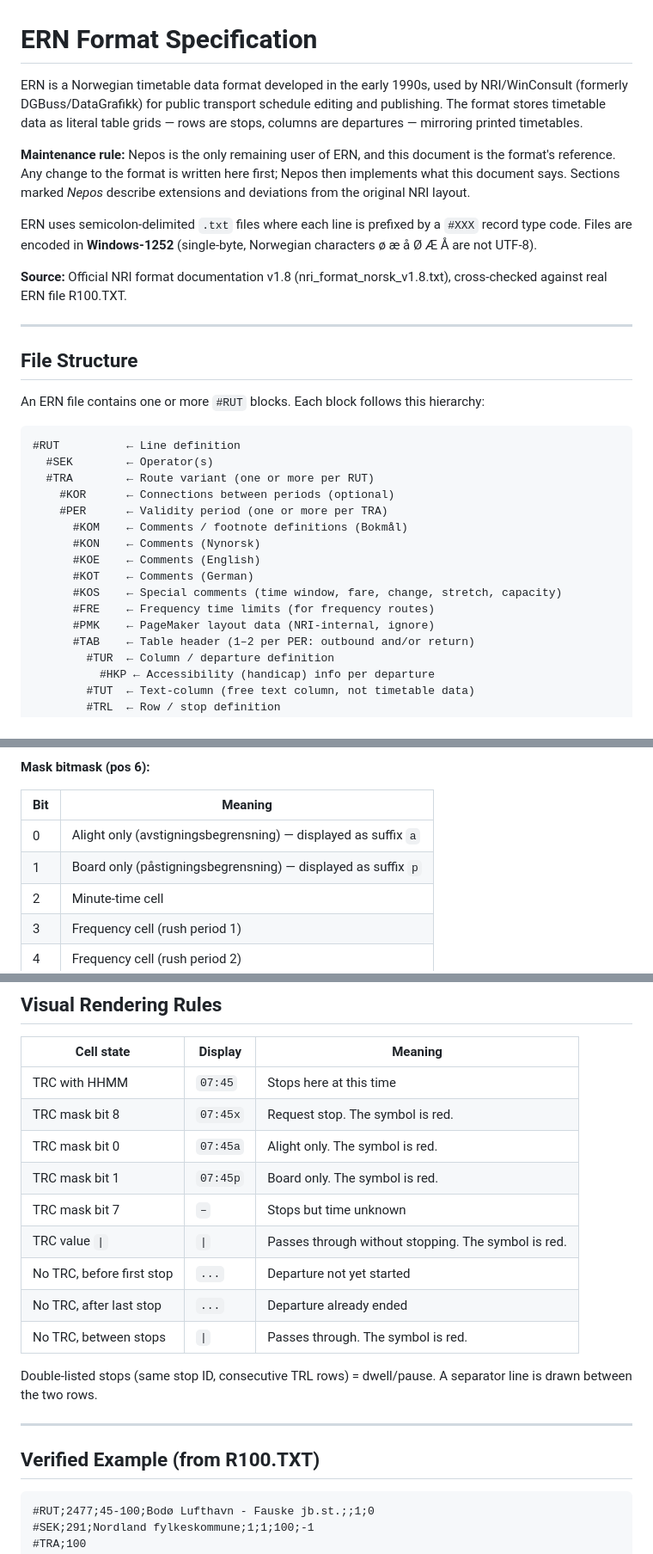
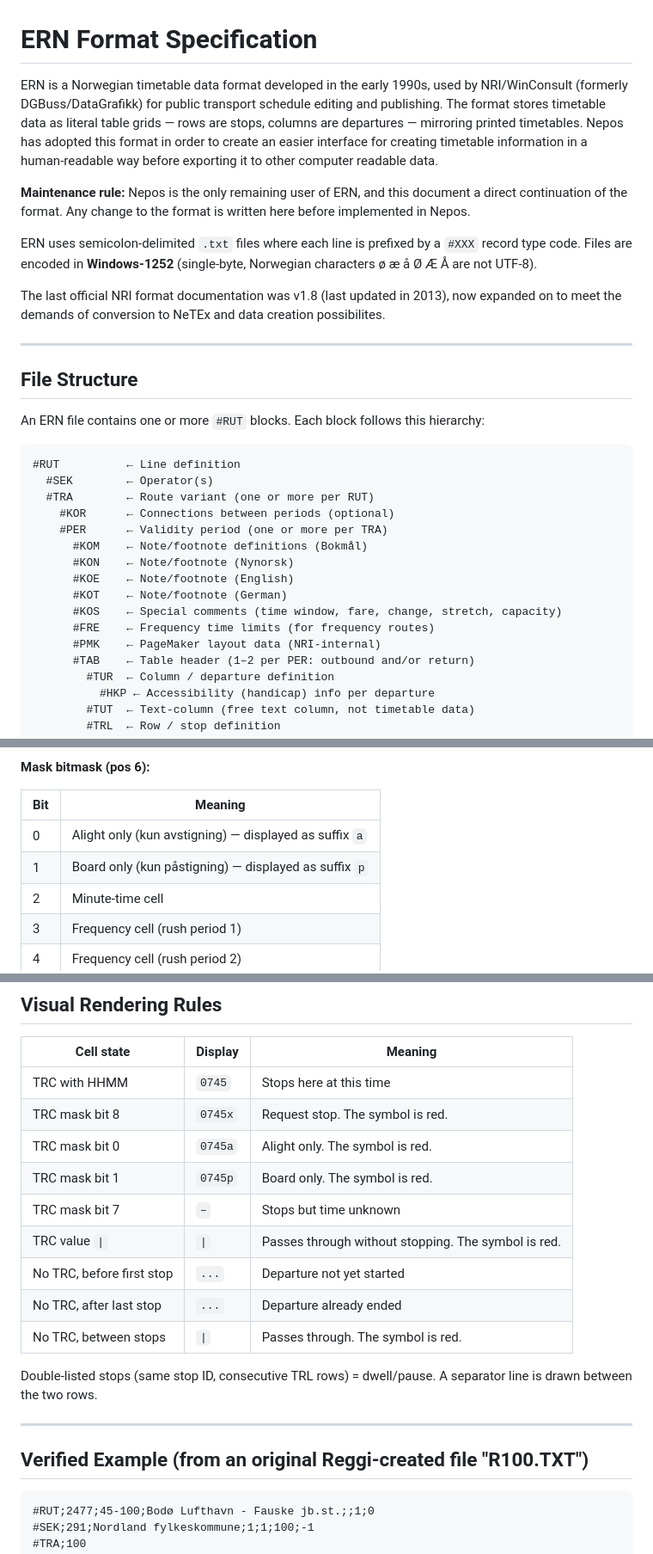
Before and after one commit to johanwzh/nepos, a Markdown page: docs/ern/ern-format.md, 3 parts joined by grey strips. Shown at 86% size. GitHub-like rendering.

Commit message:
ERN format notes: the user's edits
Co-Authored-By: Claude Opus 5.5 <noreply@anthropic.com>

````diff
--- a/docs/ern/ern-format.md
+++ b/docs/ern/ern-format.md
@@ -1,15 +1,12 @@
 # ERN Format Specification
 
-ERN is a Norwegian timetable data format developed in the early 1990s, used by NRI/WinConsult (formerly DGBuss/DataGrafikk) for public transport schedule editing and publishing. The format stores timetable data as literal table grids — rows are stops, columns are departures — mirroring printed timetables.
+ERN is a Norwegian timetable data format developed in the early 1990s, used by NRI/WinConsult (formerly DGBuss/DataGrafikk) for public transport schedule editing and publishing. The format stores timetable data as literal table grids — rows are stops, columns are departures — mirroring printed timetables. Nepos has adopted this format in order to create an easier interface for creating timetable information in a human-readable way before exporting it to other computer readable data.
 
-**Maintenance rule:** Nepos is the only remaining user of ERN, and this document is the format's
-reference. Any change to the format is written here first; Nepos then implements what this
-document says. Sections marked *Nepos* describe extensions and deviations from the original NRI
-layout.
+**Maintenance rule:** Nepos is the only remaining user of ERN, and this document a direct continuation of the format. Any change to the format is written here before implemented in Nepos.
 
 ERN uses semicolon-delimited `.txt` files where each line is prefixed by a `#XXX` record type code. Files are encoded in **Windows-1252** (single-byte, Norwegian characters ø æ å Ø Æ Å are not UTF-8).
 
-**Source:** Official NRI format documentation v1.8 (nri_format_norsk_v1.8.txt), cross-checked against real ERN file R100.TXT.
+The last official NRI format documentation was v1.8 (last updated in 2013), now expanded on to meet the demands of conversion to NeTEx and data creation possibilites.
 
 ---
 
@@ -23,13 +20,13 @@ An ERN file contains one or more `#RUT` blocks. Each block follows this hierarch
   #TRA        ← Route variant (one or more per RUT)
     #KOR      ← Connections between periods (optional)
     #PER      ← Validity period (one or more per TRA)
-      #KOM    ← Comments / footnote definitions (Bokmål)
-      #KON    ← Comments (Nynorsk)
-      #KOE    ← Comments (English)
-      #KOT    ← Comments (German)
+      #KOM    ← Note/footnote definitions (Bokmål)
+      #KON    ← Note/footnote (Nynorsk)
+      #KOE    ← Note/footnote (English)
+      #KOT    ← Note/footnote (German)
       #KOS    ← Special comments (time window, fare, change, stretch, capacity)
       #FRE    ← Frequency time limits (for frequency routes)
-      #PMK    ← PageMaker layout data (NRI-internal, ignore)
+      #PMK    ← PageMaker layout data (NRI-internal)
       #TAB    ← Table header (1–2 per PER: outbound and/or return)
         #TUR  ← Column / departure definition
           #HKP ← Accessibility (handicap) info per departure
@@ -287,8 +286,8 @@ A stop appearing **twice consecutively** (same stop ID, two TRL rows) represents
 
 | Bit | Meaning |
 |-----|---------|
-| 0 | Alight only (avstigningsbegrensning) — displayed as suffix `a` |
-| 1 | Board only (påstigningsbegrensning) — displayed as suffix `p` |
+| 0 | Alight only (kun avstigning) — displayed as suffix `a` |
+| 1 | Board only (kun påstigning) — displayed as suffix `p` |
 | 2 | Minute-time cell |
 | 3 | Frequency cell (rush period 1) |
 | 4 | Frequency cell (rush period 2) |
@@ -542,10 +543,10 @@ Transfer link between two stops.
 
 | Cell state | Display | Meaning |
 |------------|---------|---------|
-| TRC with HHMM | `07:45` | Stops here at this time |
-| TRC mask bit 8 | `07:45x` | Request stop. The symbol is red. |
-| TRC mask bit 0 | `07:45a` | Alight only. The symbol is red. |
-| TRC mask bit 1 | `07:45p` | Board only. The symbol is red. |
+| TRC with HHMM | `0745` | Stops here at this time |
+| TRC mask bit 8 | `0745x` | Request stop. The symbol is red. |
+| TRC mask bit 0 | `0745a` | Alight only. The symbol is red. |
+| TRC mask bit 1 | `0745p` | Board only. The symbol is red. |
 | TRC mask bit 7 | `–` | Stops but time unknown |
 | TRC value `\|` | `\|` | Passes through without stopping. The symbol is red. |
 | No TRC, before first stop | `...` | Departure not yet started |
@@ -556,7 +557,7 @@ Double-listed stops (same stop ID, consecutive TRL rows) = dwell/pause. A separa
 
 ---
 
-## Verified Example (from R100.TXT)
+## Verified Example (from an original Reggi-created file "R100.TXT")
 
 ```
 #RUT;2477;45-100;Bodø Lufthavn - Fauske jb.st.;;1;0
````
Also changed, not shown: other parts of docs/ern/ern-format.md (+12 -18 lines).
